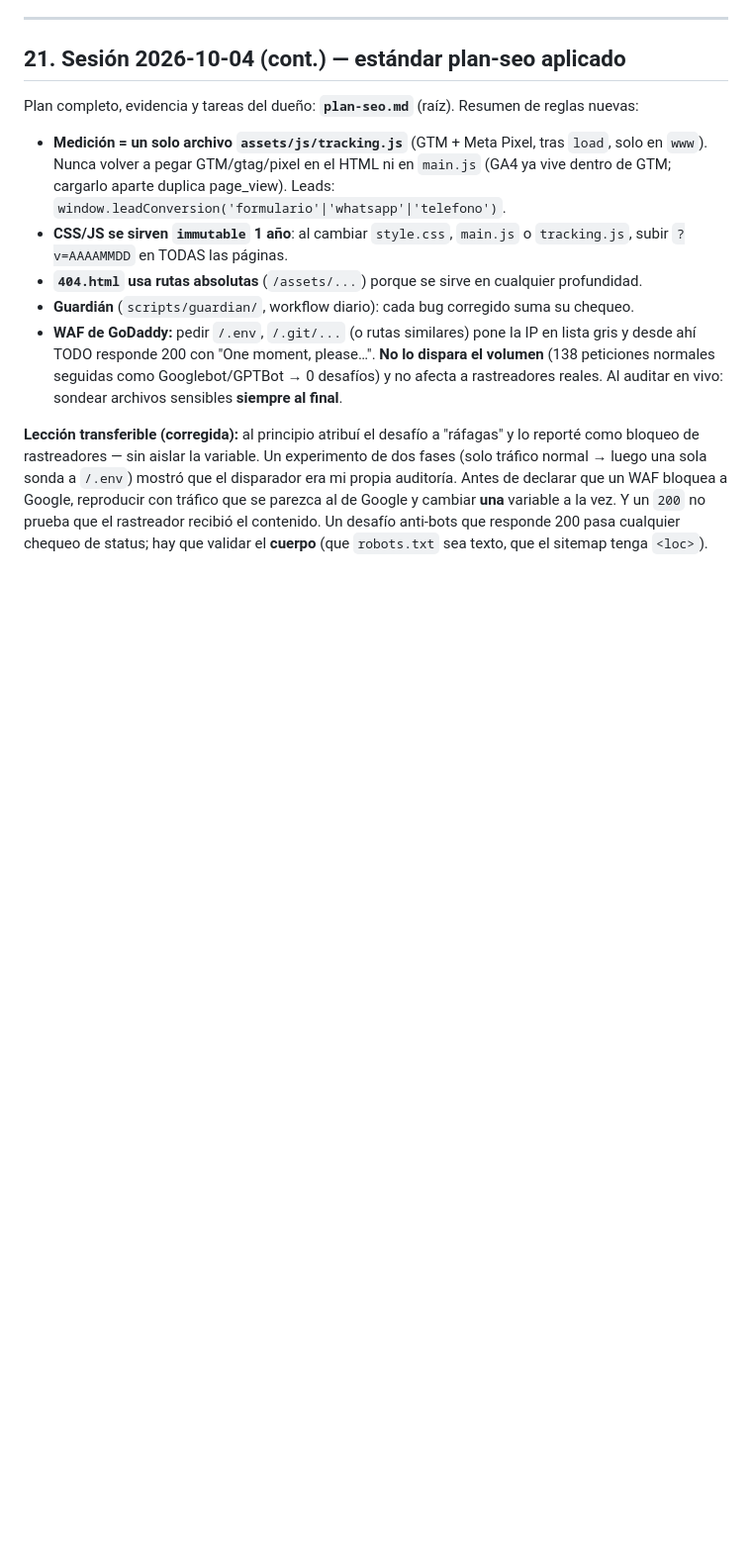
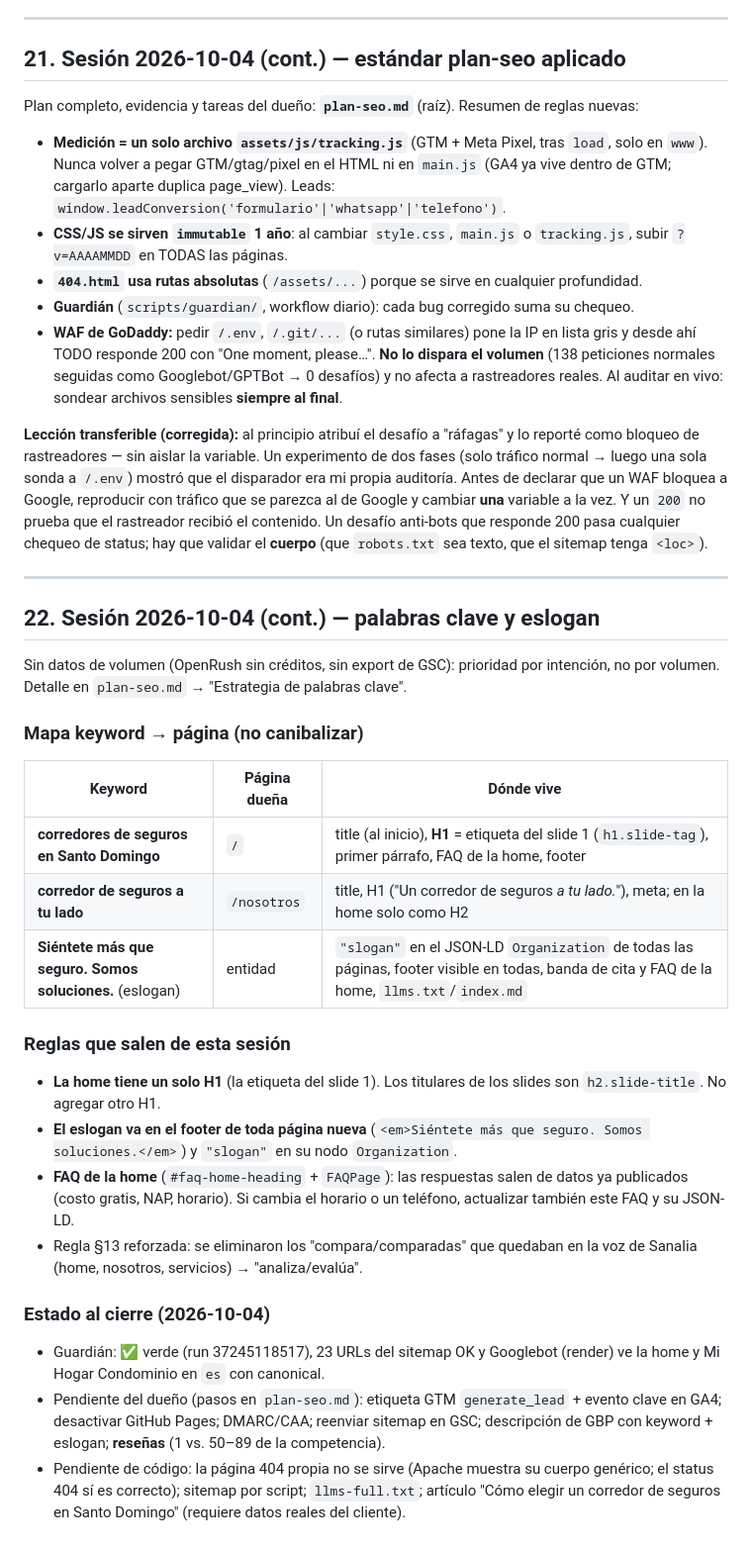
Before and after one commit to erickherndza/Sanalia, a Markdown page: CLAUDE.md, the part around one of its changes. Shown at 99% size. Rendered like a GitHub page; blank space fills up the shorter version.

```diff
--- a/CLAUDE.md
+++ b/CLAUDE.md
@@ -624,3 +644,30 @@ Plan completo, evidencia y tareas del dueño: **`plan-seo.md`** (raíz). Resumen
 - **WAF de GoDaddy:** pedir `/.env`, `/.git/...` (o rutas similares) pone la IP en lista gris y desde ahí TODO responde 200 con "One moment, please…". **No lo dispara el volumen** (138 peticiones normales seguidas como Googlebot/GPTBot → 0 desafíos) y no afecta a rastreadores reales. Al auditar en vivo: sondear archivos sensibles **siempre al final**.
 
 **Lección transferible (corregida):** al principio atribuí el desafío a "ráfagas" y lo reporté como bloqueo de rastreadores — sin aislar la variable. Un experimento de dos fases (solo tráfico normal → luego una sola sonda a `/.env`) mostró que el disparador era mi propia auditoría. Antes de declarar que un WAF bloquea a Google, reproducir con tráfico que se parezca al de Google y cambiar **una** variable a la vez. Y un `200` no prueba que el rastreador recibió el contenido. Un desafío anti-bots que responde 200 pasa cualquier chequeo de status; hay que validar el **cuerpo** (que `robots.txt` sea texto, que el sitemap tenga `<loc>`).
+
+---
+
+## 22. Sesión 2026-10-04 (cont.) — palabras clave y eslogan
+
+Sin datos de volumen (OpenRush sin créditos, sin export de GSC): prioridad por intención, no por volumen. Detalle en `plan-seo.md` → "Estrategia de palabras clave".
+
+### Mapa keyword → página (no canibalizar)
+
+| Keyword | Página dueña | Dónde vive |
+|---|---|---|
+| **corredores de seguros en Santo Domingo** | `/` | title (al inicio), **H1** = etiqueta del slide 1 (`h1.slide-tag`), primer párrafo, FAQ de la home, footer |
+| **corredor de seguros a tu lado** | `/nosotros` | title, H1 ("Un corredor de seguros *a tu lado.*"), meta; en la home solo como H2 |
+| **Siéntete más que seguro. Somos soluciones.** (eslogan) | entidad | `"slogan"` en el JSON-LD `Organization` de todas las páginas, footer visible en todas, banda de cita y FAQ de la home, `llms.txt`/`index.md` |
+
+### Reglas que salen de esta sesión
+
+- **La home tiene un solo H1** (la etiqueta del slide 1). Los titulares de los slides son `h2.slide-title`. No agregar otro H1.
+- **El eslogan va en el footer de toda página nueva** (`<em>Siéntete más que seguro. Somos soluciones.</em>`) y `"slogan"` en su nodo `Organization`.
+- **FAQ de la home** (`#faq-home-heading` + `FAQPage`): las respuestas salen de datos ya publicados (costo gratis, NAP, horario). Si cambia el horario o un teléfono, actualizar también este FAQ y su JSON-LD.
+- Regla §13 reforzada: se eliminaron los "compara/comparadas" que quedaban en la voz de Sanalia (home, nosotros, servicios) → "analiza/evalúa".
+
+### Estado al cierre (2026-10-04)
+
+- Guardián: ✅ verde (run 37245118517), 23 URLs del sitemap OK y Googlebot (render) ve la home y Mi Hogar Condominio en `es` con canonical.
+- Pendiente del dueño (pasos en `plan-seo.md`): etiqueta GTM `generate_lead` + evento clave en GA4; desactivar GitHub Pages; DMARC/CAA; reenviar sitemap en GSC; descripción de GBP con keyword + eslogan; **reseñas** (1 vs. 50–89 de la competencia).
+- Pendiente de código: la página 404 propia no se sirve (Apache muestra su cuerpo genérico; el status 404 sí es correcto); sitemap por script; `llms-full.txt`; artículo "Cómo elegir un corredor de seguros en Santo Domingo" (requiere datos reales del cliente).
```
Also changed, not shown: other parts of CLAUDE.md (+29 -9 lines).
